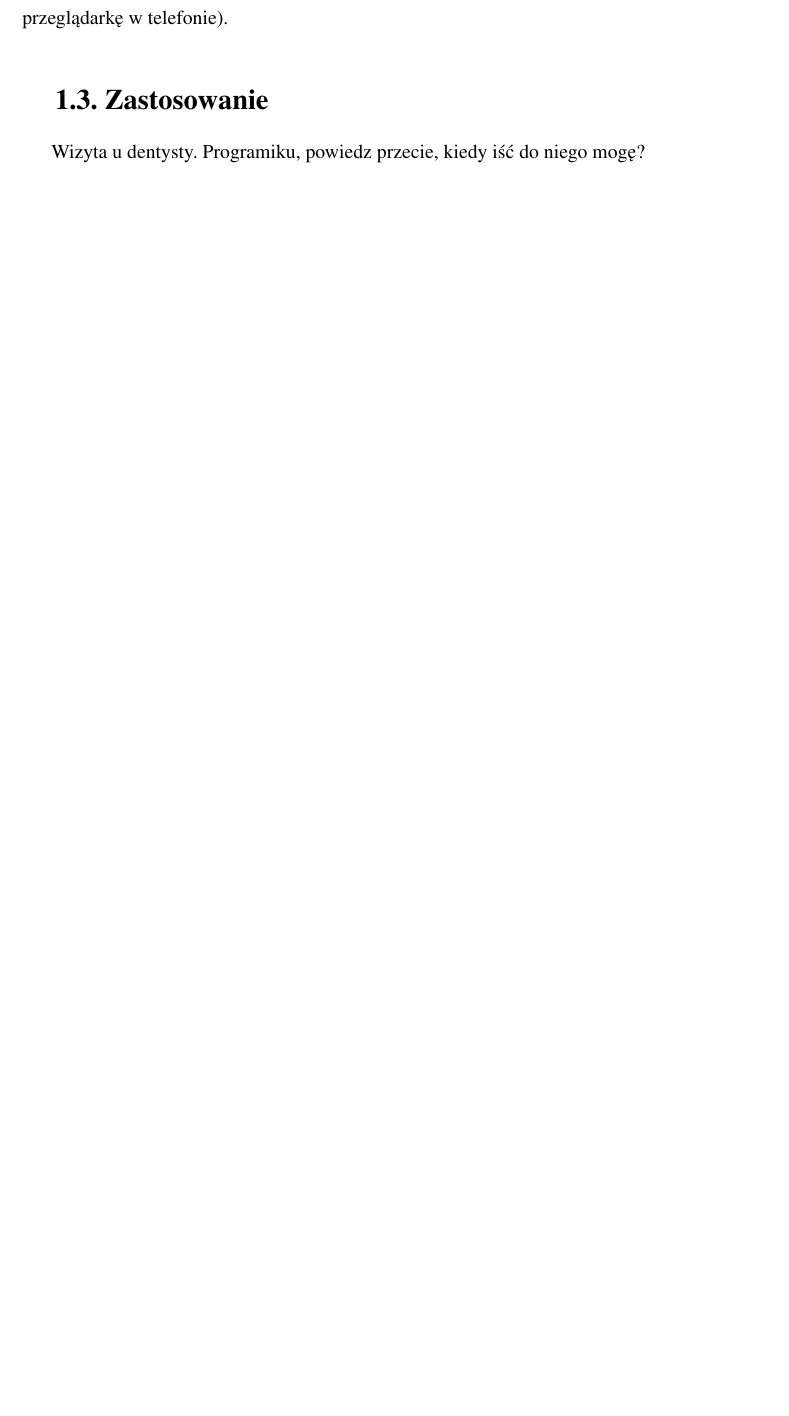
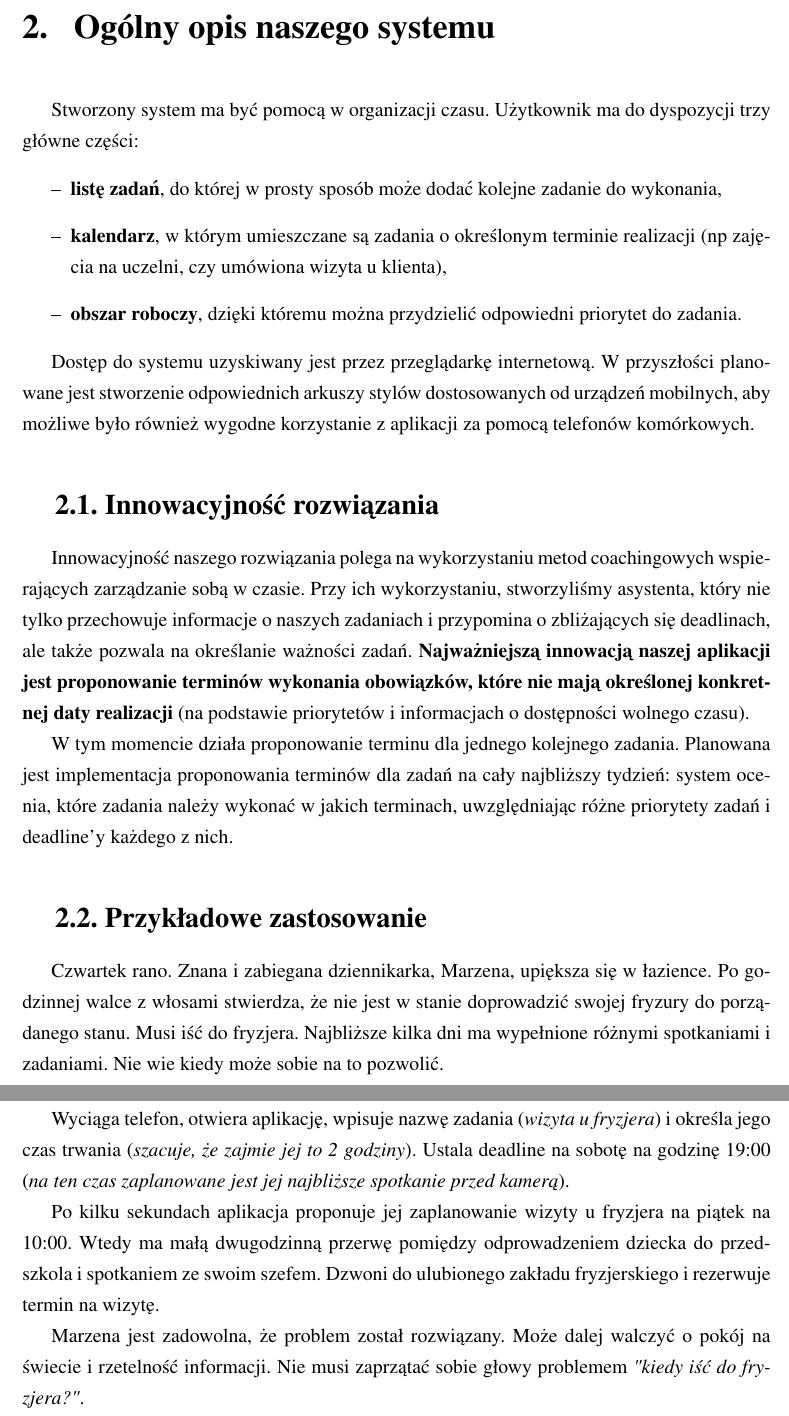
Before and after one commit to MartaD/WhaToDo, a LaTeX thesis (LaTeX/dokumentacja.tex): part of page 3 of 8 before the commit and two parts of pages 6 and 7 of 12 after it, the two joined at a grey line, cut at the place of the change, the shorter picture padded with empty space. Compiled offline with pdfLaTeX.

Commit message:
rozdzial 1 i 2

```diff
--- a/LaTeX/dokumentacja.tex
+++ b/LaTeX/dokumentacja.tex
@@ -45,6 +45,5 @@ Po co to wszystko?
 
-Dla kogo. Możliwość korzystania przez stronę internetową (w przyszłości również przez przeglądarkę w telefonie).
+\subsection{Google Calendar}
 
-\section{Zastosowanie}
+Aplikacja internetowa skierowana do wszystkich osób potrzebujących kalendarza. Produkt pozwala na używanie kilku kalendarzy (własnych, bądź dzielonych z innymi). Jest możliwość definiowania stałych zadań (powtarzających się co określony czas) i usuwania ich jednorazowych wystąpień. Istnieją wersje na urządzenia mobilne (on- i offline). Oferuje różne możliwości przypomnień o zadaniach (pop-up, mail, sms). Produkt jest całkowicie darmowy. Wykorzystywany z powodu łatwości obsługi i dostępności (posiadając konto mailowe google, automatycznie posiada się konto w innych usługach google, m.in. w kalendarzu).
 
-Wizyta u dentysty. Programiku, powiedz przecie, kiedy iść do niego mogę?
@@ -57,3 +60,31 @@ Wizyta u dentysty. Programiku, powiedz przecie, kiedy iść do niego mogę?
+\chapter{Ogólny opis naszego systemu}
+
+Stworzony system ma być pomocą w organizacji czasu. Użytkownik ma do dyspozycji trzy główne części:
+\begin{itemize}
+\item \textbf{listę zadań}, do której w prosty sposób może dodać kolejne zadanie do wykonania,
+\item \textbf{kalendarz}, w którym umieszczane są zadania o określonym terminie realizacji (np zajęcia na uczelni, czy umówiona wizyta u klienta),
+\item \textbf{obszar roboczy}, dzięki któremu można przydzielić odpowiedni priorytet do zadania.
+\end{itemize}
+
+Dostęp do systemu uzyskiwany jest przez przeglądarkę internetową. W przyszłości planowane jest stworzenie odpowiednich arkuszy stylów dostosowanych od urządzeń mobilnych, aby możliwe było również wygodne korzystanie z aplikacji za pomocą telefonów komórkowych.
+
+\section{Innowacyjność rozwiązania}
+
+Innowacyjność naszego rozwiązania polega na wykorzystaniu metod coachingowych wspierających zarządzanie sobą w czasie. Przy ich wykorzystaniu, stworzyliśmy asystenta, który nie tylko przechowuje informacje o naszych zadaniach i przypomina o zbliżających się deadlinach, ale także pozwala na określanie ważności zadań. \textbf{Najważniejszą innowacją naszej aplikacji jest proponowanie terminów wykonania obowiązków, które nie mają określonej konkretnej daty realizacji} (na podstawie priorytetów i informacjach o dostępności wolnego czasu).
+
+W tym momencie działa proponowanie terminu dla jednego kolejnego zadania. Planowana jest implementacja proponowania terminów dla zadań na cały najbliższy tydzień: system ocenia, które zadania należy wykonać w jakich terminach, uwzględniając różne priorytety zadań i deadline'y każdego z nich.
+
+\section{Przykładowe zastosowanie}
+
+Czwartek rano. Znana i zabiegana dziennikarka, Marzena, upiększa się w łazience. Po godzinnej walce z włosami stwierdza, że nie jest w stanie doprowadzić swojej fryzury do porządanego stanu. Musi iść do fryzjera. Najbliższe kilka dni ma wypełnione różnymi spotkaniami i zadaniami. Nie wie kiedy może sobie na to pozwolić.
+
+Wyciąga telefon, otwiera aplikację, wpisuje nazwę zadania (\textit{wizyta u fryzjera}) i określa jego czas trwania (\textit{szacuje, że zajmie jej to 2 godziny}). Ustala deadline na sobotę na godzinę 19:00 (\textit{na ten czas zaplanowane jest jej najbliższe spotkanie przed kamerą}).
+
+Po kilku sekundach aplikacja proponuje jej zaplanowanie wizyty u fryzjera na piątek na 10:00. Wtedy ma małą dwugodzinną przerwę pomiędzy odprowadzeniem dziecka do przedszkola i spotkaniem ze swoim szefem. Dzwoni do ulubionego zakładu fryzjerskiego i rezerwuje termin na wizytę.
+
+Marzena jest zadowolna, że problem został rozwiązany. Może dalej walczyć o pokój na świecie i rzetelność informacji. Nie musi zaprzątać sobie głowy problemem \textit{"kiedy iść do fryzjera?"}.
+
+% ===========================================================================
 
 % rysunki:
 %\begin{figure}[!h]
```
Also changed, not shown: LaTeX/dokumentacja.pdf, LaTeX/dokumentacja.tex (30 more changed lines), 1 other file.
